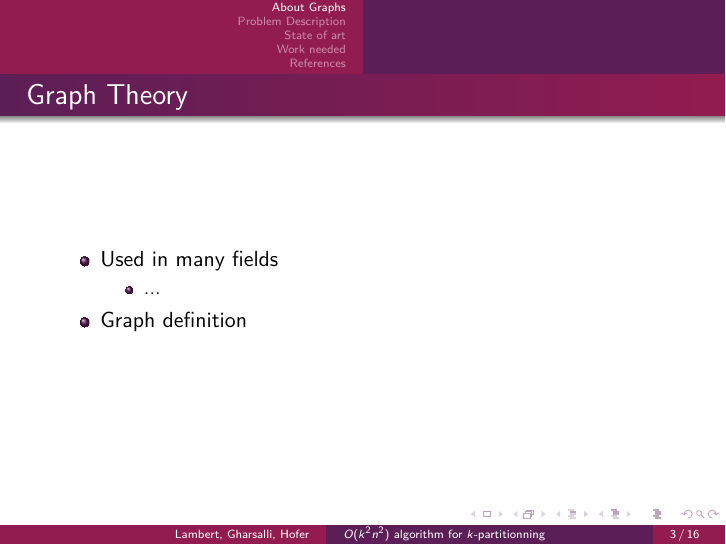
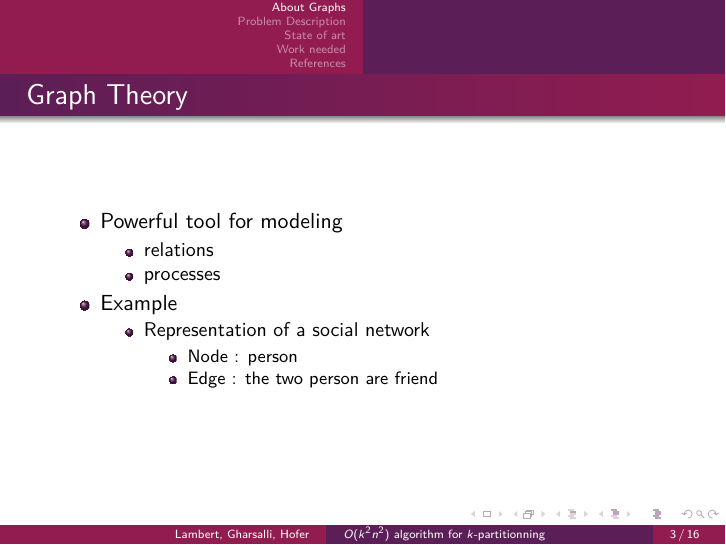
Before and after one commit to medrimonia/per2013, LaTeX slides (papers/presentation.tex): page 3 of 16. Compiled offline with pdfLaTeX.

Commit message:
Update presnetation -Slide "Graph Theory"

```diff
--- a/papers/presentation.tex
+++ b/papers/presentation.tex
@@ -45,13 +45,19 @@
 \begin{frame}
   \frametitle{Graph Theory}
   \begin{itemize}
-  \item Used in many fields
-    %TODO which fields, adding some examples
+  \item Powerful tool for modeling
     \begin{itemize}
-    \item ...
+    \item relations
+    \item processes
     \end{itemize}
-  \item Graph definition
-    %TODO define graphs
+  \item Example
+    \begin{itemize}
+    \item Representation of a social network
+      \begin{itemize}
+      \item Node : person
+      \item Edge : the two person are friend
+      \end{itemize}
+    \end{itemize}
   \end{itemize}
 \end{frame}
 
```
